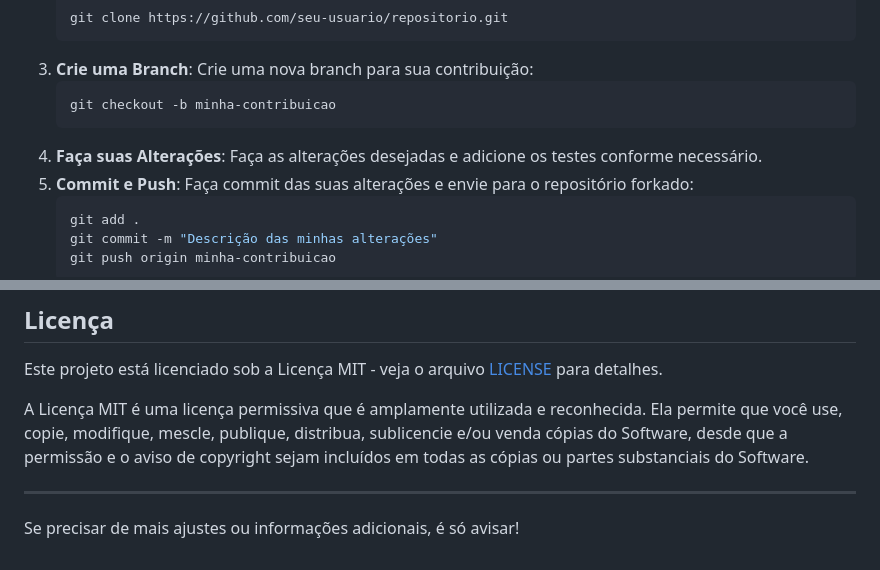
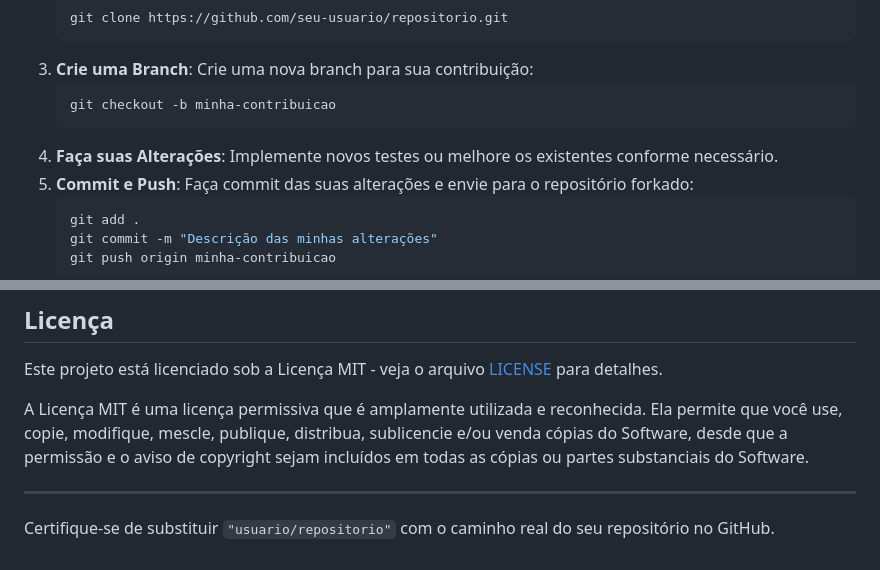
Before and after one commit to baestero/TestLocalizaCep, a Markdown page: README.md, 2 parts joined by grey strips. Rendered like a GitHub page.

````diff
--- a/README.md
+++ b/README.md
@@ -82,7 +96,7 @@ Se você deseja contribuir para o projeto "Localiza CEP - Testes Automatizados c
    ```bash
    git checkout -b minha-contribuicao
    ```
-4. **Faça suas Alterações**: Faça as alterações desejadas e adicione os testes conforme necessário.
+4. **Faça suas Alterações**: Implemente novos testes ou melhore os existentes conforme necessário.
 5. **Commit e Push**: Faça commit das suas alterações e envie para o repositório forkado:
    ```bash
    git add .
@@ -101,4 +115,4 @@ A Licença MIT é uma licença permissiva que é amplamente utilizada e reconhec
 
 ---
 
-Se precisar de mais ajustes ou informações adicionais, é só avisar!
+Certifique-se de substituir `"usuario/repositorio"` com o caminho real do seu repositório no GitHub.
````
Also changed, not shown: other parts of README.md (+24 -10 lines).
